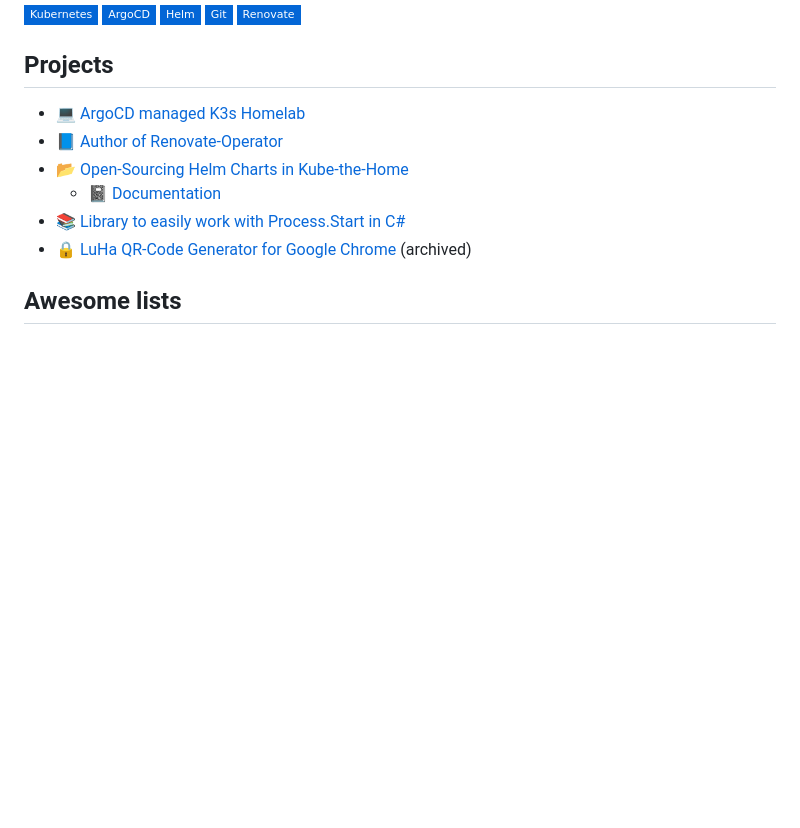
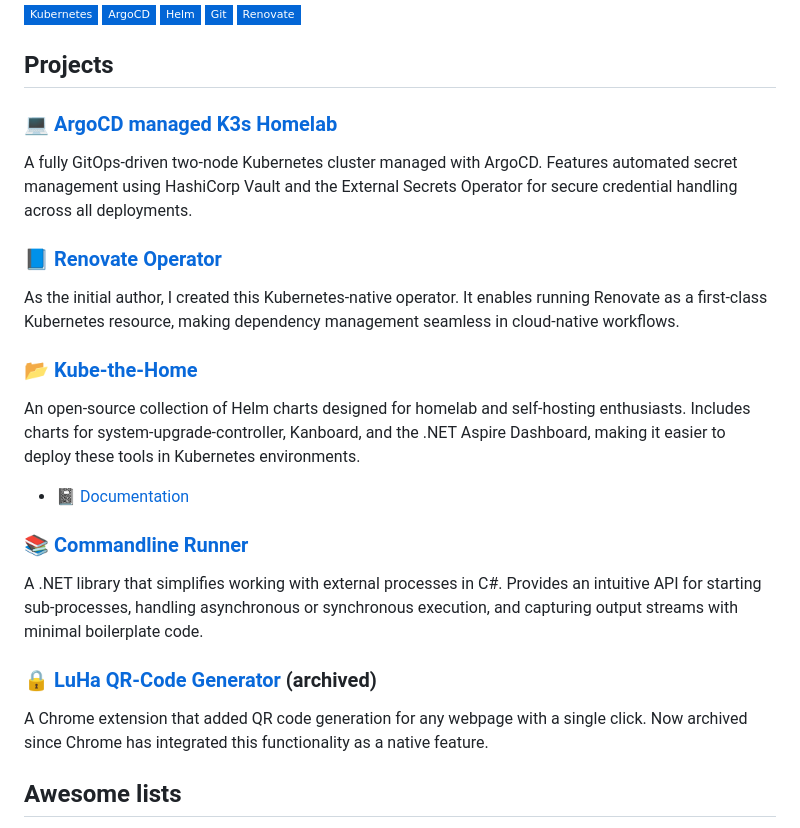
Before and after one commit to lukashankeln/lukashankeln, a Markdown page: README.md, the part around the change. Drawn GitHub-style; badges without logos; blank space fills up the shorter version.

Commit message:
chore: add detailed information for each project in the list

```diff
--- a/README.md
+++ b/README.md
@@ -17,12 +17,22 @@ Currently playing with dotnet #aspire and open telemetry in Kubernetes.
 
 
 ## Projects
-- :computer: [ArgoCD managed K3s Homelab](https://github.com/lukashankeln/Homelab)
-- :blue_book: [Author of Renovate-Operator](https://github.com/mogenius/renovate-operator)
-- :open_file_folder: [Open-Sourcing Helm Charts in Kube-the-Home](https://github.com/orgs/kube-the-home/repositories)
-    * :notebook: [Documentation](https://kube-the-home.github.io/kube-the-home/)
-- :books: [Library to easily work with Process.Start in C#](https://www.nuget.org/packages/Hankeln.Commandline.Runner)
-- :lock: [LuHa QR-Code Generator for Google Chrome](https://chrome.google.com/webstore/detail/luha-qr-code-creator/bgbdinnmkangaocpbbmfmbcojlnhkecg?hl=de) (archived)
+
+### :computer: [ArgoCD managed K3s Homelab](https://github.com/lukashankeln/Homelab)
+A fully GitOps-driven two-node Kubernetes cluster managed with ArgoCD. Features automated secret management using HashiCorp Vault and the External Secrets Operator for secure credential handling across all deployments.
+
+### :blue_book: [Renovate Operator](https://github.com/mogenius/renovate-operator)
+As the initial author, I created this Kubernetes-native operator. It enables running Renovate as a first-class Kubernetes resource, making dependency management seamless in cloud-native workflows.
+
+### :open_file_folder: [Kube-the-Home](https://github.com/orgs/kube-the-home/repositories)
+An open-source collection of Helm charts designed for homelab and self-hosting enthusiasts. Includes charts for system-upgrade-controller, Kanboard, and the .NET Aspire Dashboard, making it easier to deploy these tools in Kubernetes environments.
+* :notebook: [Documentation](https://kube-the-home.github.io/kube-the-home/)
+
+### :books: [Commandline Runner](https://www.nuget.org/packages/Hankeln.Commandline.Runner)
+A .NET library that simplifies working with external processes in C#. Provides an intuitive API for starting sub-processes, handling asynchronous or synchronous execution, and capturing output streams with minimal boilerplate code.
+
+### :lock: [LuHa QR-Code Generator](https://chrome.google.com/webstore/detail/luha-qr-code-creator/bgbdinnmkangaocpbbmfmbcojlnhkecg?hl=de) (archived)
+A Chrome extension that added QR code generation for any webpage with a single click. Now archived since Chrome has integrated this functionality as a native feature.
 
 ## Awesome lists
 - :computer: [Awesome Selfhosted](https://github.com/awesome-selfhosted/awesome-selfhosted)
```
